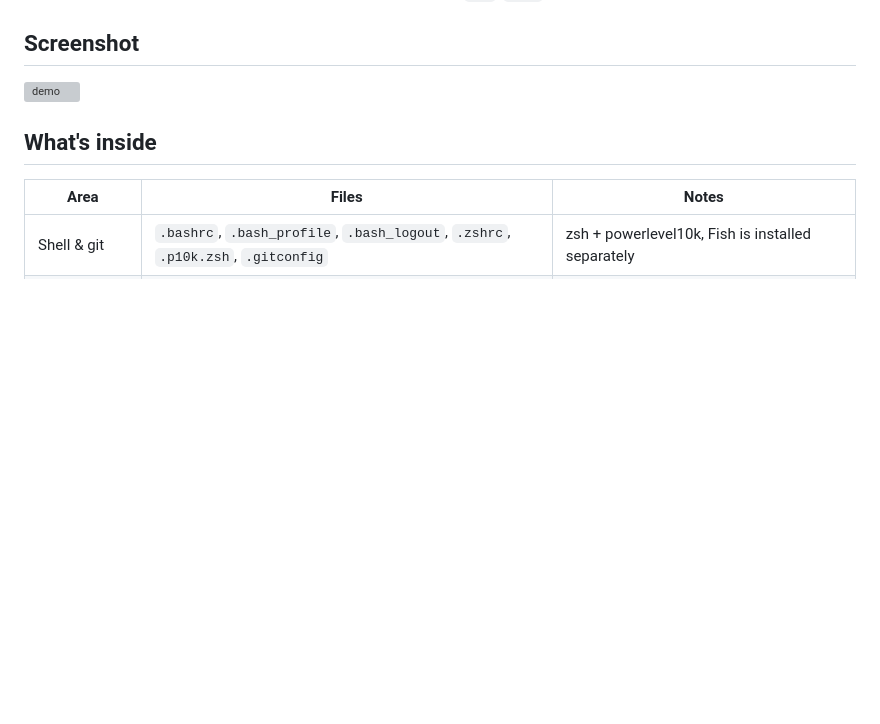
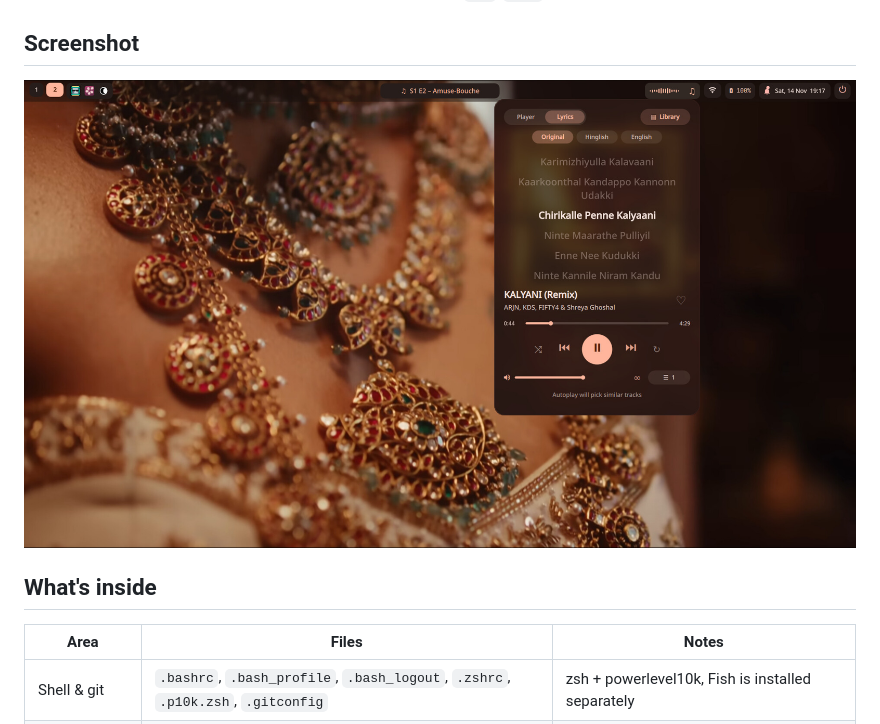
Before and after one commit to androdotdev/betterCachy, a Markdown page: README.md, the part around the change. Drawn GitHub-style; pictures changed too: demo.jpg (added); blank space fills up the shorter version; grey boxes are pictures that could not be loaded.

```diff
--- a/README.md
+++ b/README.md
@@ -38,7 +38,7 @@ to generate the colour palette from your chosen wallpaper.
 
 ## Screenshot
 
-![demo](./demo.png)
+![demo](./demo.jpg)
 
 ## What's inside
 
```
Also changed, not shown: 1 other file.
